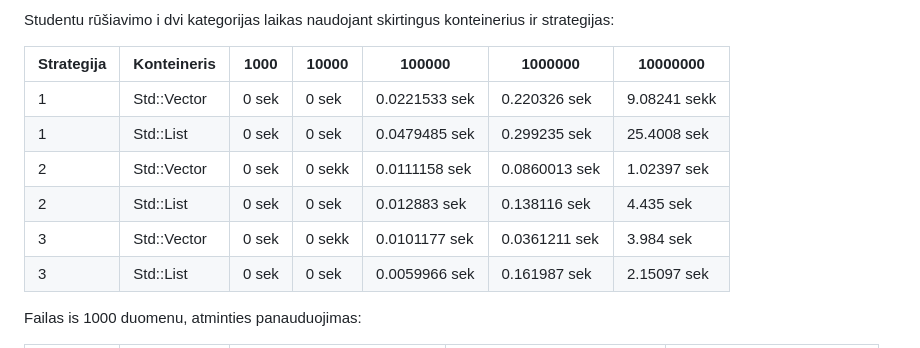
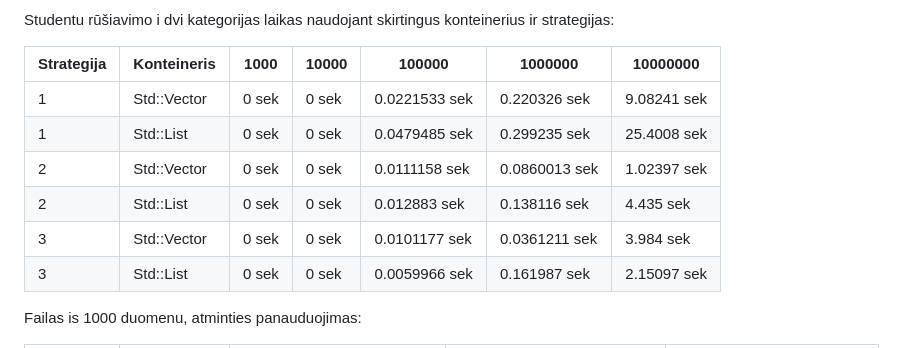
Before and after one commit to Darj0/objektinis-2, a Markdown page: README.md, the part around the change. Drawn GitHub-style.

```diff
--- a/README.md
+++ b/README.md
@@ -21,11 +21,11 @@ Studentu rūšiavimo i dvi kategorijas laikas naudojant skirtingus konteinerius
 
 |   Strategija    | Konteineris |     1000    |    10000    |    100000    |   1000000   |   10000000  |
 |-----------------|-------------|-------------|-------------|--------------|-------------|-------------|
-|        1        | Std::Vector | 0 sek| 0 sek|  0.0221533 sek | 0.220326 sek | 9.08241 sekk |
+|        1        | Std::Vector | 0 sek| 0 sek|  0.0221533 sek | 0.220326 sek | 9.08241 sek |
 |        1        | Std::List   | 0 sek | 0 sek| 0.0479485 sek | 0.299235 sek  |  25.4008 sek|
-|        2        | Std::Vector |0 sek| 0 sekk|  0.0111158 sek | 0.0860013 sek | 1.02397 sek |
+|        2        | Std::Vector |0 sek| 0 sek|  0.0111158 sek | 0.0860013 sek | 1.02397 sek |
 |        2        | Std::List   |0 sek |0 sek| 0.012883 sek |0.138116 sek  | 4.435 sek |
-|        3        | Std::Vector |0 sek| 0 sekk|  0.0101177 sek |  0.0361211 sek | 3.984 sek |
+|        3        | Std::Vector |0 sek| 0 sek|  0.0101177 sek |  0.0361211 sek | 3.984 sek |
 |        3        | Std::List   |0 sek | 0 sek| 0.0059966 sek |0.161987 sek | 2.15097 sek |
 
 
```
